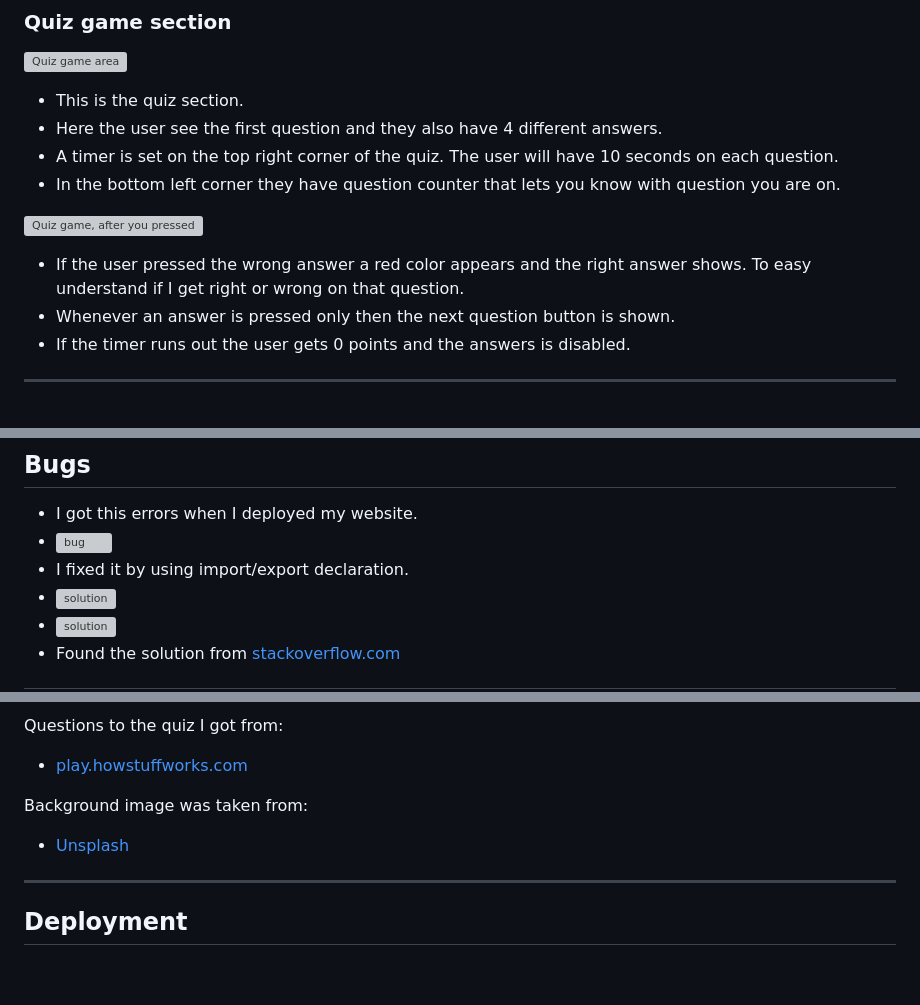
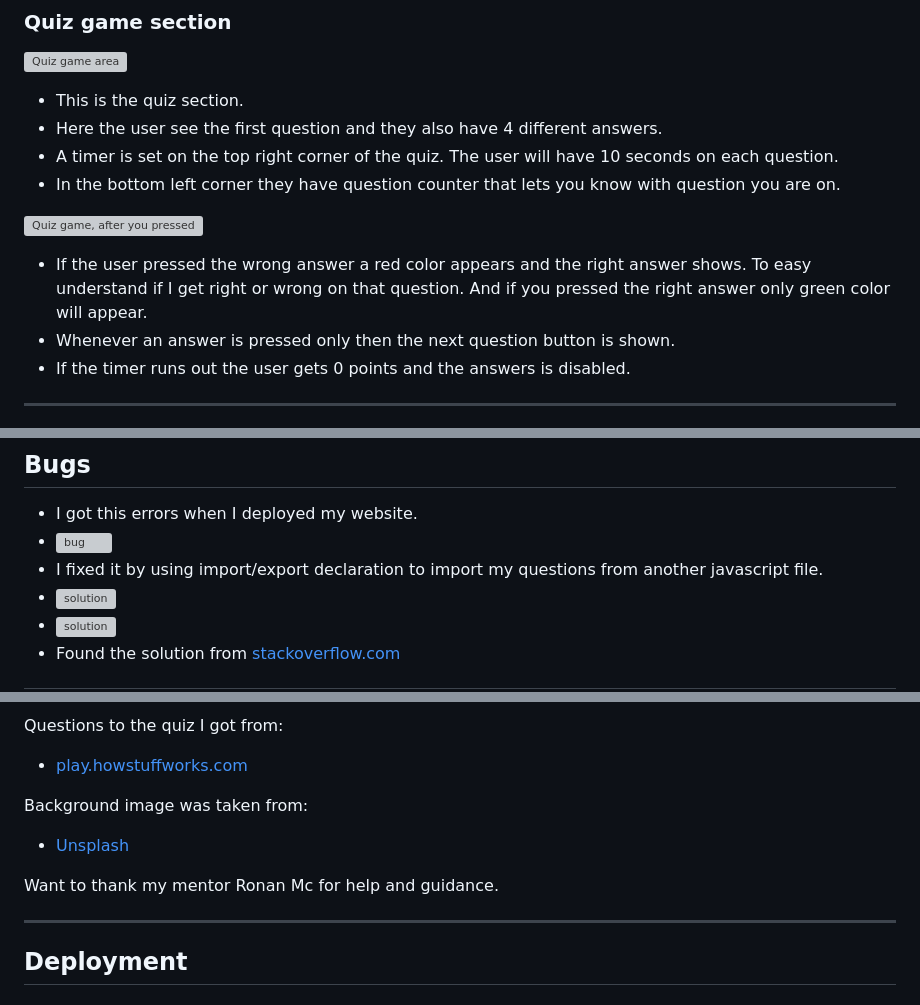
Before and after one commit to Code-Institute-Submissions/IIdehed-Project2, a Markdown page: README.md, 3 parts joined by grey strips. GitHub-like rendering; blank space fills up the shorter version; grey boxes are pictures that could not be loaded.

```diff
--- a/README.md
+++ b/README.md
@@ -68,7 +68,7 @@ Returning Site Users
 
 ![Quiz game, after you pressed](https://github.com/Idehed/Project2/assets/146822758/146080fd-eaa8-464d-87f3-c2ca7be98cc2)
 
-- If the user pressed the wrong answer a red color appears and the right answer shows. To easy understand if I get right or wrong on that question.
+- If the user pressed the wrong answer a red color appears and the right answer shows. To easy understand if I get right or wrong on that question. And if you pressed the right answer only green color will appear.
 - Whenever an answer is pressed only then the next question button is shown.
 - If the timer runs out the user gets 0 points and the answers is disabled.
 
@@ -180,7 +200,7 @@ Desktop
 
 - I got this errors when I deployed my website.
 - ![bug](https://github.com/Idehed/Greatskate-P1/assets/146822758/4b22dd8d-5b40-4a6d-b799-4192a2b76976)
-- I fixed it by using import/export declaration.
+- I fixed it by using import/export declaration to import my questions from another javascript file.
 - ![solution](https://github.com/Idehed/Greatskate-P1/assets/146822758/e215b659-c781-4f80-ae16-dbed137ec4e7)
 - ![solution](https://github.com/Idehed/Greatskate-P1/assets/146822758/07d97220-70bf-4d00-8886-59ba226e265e)
 - Found the solution from [stackoverflow.com](https://stackoverflow.com/)
@@ -205,6 +225,8 @@ Background image was taken from:
 
 - [Unsplash](https://unsplash.com/)
 
+Want to thank my mentor Ronan Mc for help and guidance.
+
 ---
 
 ## Deployment
```
Also changed, not shown: other parts of README.md (+25 -14 lines).
